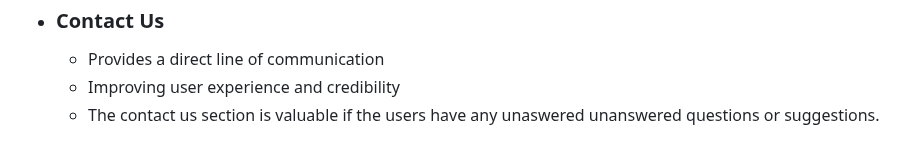
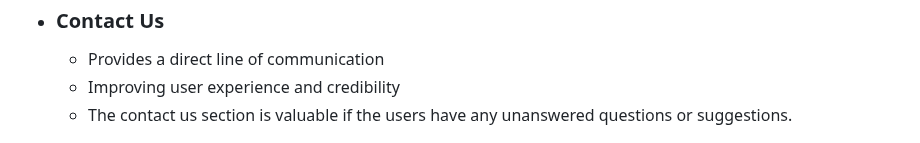
Before and after one commit to samuelkerstell/portfolio-project-1, a Markdown page: README.md, the part around the change. Drawn GitHub-style.

Commit message:
fix typo

```diff
--- a/README.md
+++ b/README.md
@@ -46,7 +46,7 @@ This website is designed to showcase up-and-coming producers and artists and pro
 * ### Contact Us
   * Provides a direct line of communication
   * Improving user experience and credibility
-  * The contact us section is valuable if the users have any unaswered unanswered questions or suggestions.
+  * The contact us section is valuable if the users have any unanswered questions or suggestions.
 
 ![Contact Us Section](assets/images/contact-us.jpg)
 
```
